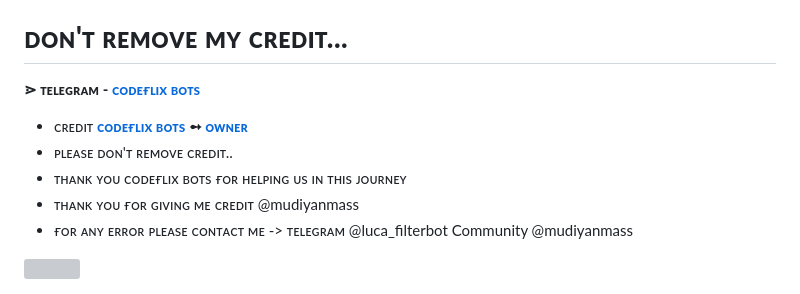
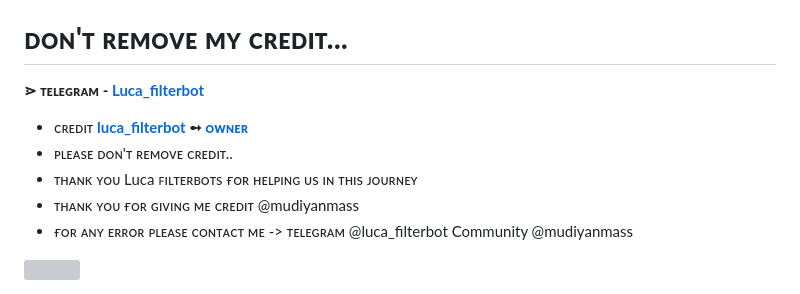
Before and after one commit to aamiahi/LucaAutoFilter, a Markdown page: README.md, the part around the change. Rendered like a GitHub page; grey boxes are pictures that could not be loaded.

```diff
--- a/README.md
+++ b/README.md
@@ -213,11 +213,11 @@ python3 bot.py
 
  # <b>ᴅᴏɴ'ᴛ ʀᴇᴍᴏᴠᴇ ᴍʏ ᴄʀᴇᴅɪᴛ...
 
-<b>⋗  ᴛᴇʟᴇɢʀᴀᴍ - <b>[ᴄᴏᴅᴇғʟɪx ʙᴏᴛs](https://t.me/Luca_filterbot)</b>
+<b>⋗  ᴛᴇʟᴇɢʀᴀᴍ - <b>[Luca_filterbot](https://t.me/Luca_filterbot)</b>
 
-- ᴄʀᴇᴅɪᴛ <b>[ᴄᴏᴅᴇғʟɪx ʙᴏᴛs](https://t.me/Luca_filterbot)  ➻  [ᴏᴡɴᴇʀ](https://t.me/mudiyanmass) </b>
+- ᴄʀᴇᴅɪᴛ <b>[luca_filterbot](https://t.me/Luca_filterbot)  ➻  [ᴏᴡɴᴇʀ](https://t.me/mudiyanmass) </b>
 - ᴘʟᴇᴀsᴇ ᴅᴏɴ'ᴛ ʀᴇᴍᴏᴠᴇ ᴄʀᴇᴅɪᴛ..
-- ᴛʜᴀɴᴋ ʏᴏᴜ ᴄᴏᴅᴇғʟɪx ʙᴏᴛs ғᴏʀ ʜᴇʟᴘɪɴɢ ᴜs ɪɴ ᴛʜɪs ᴊᴏᴜʀɴᴇʏ
+- ᴛʜᴀɴᴋ ʏᴏᴜ Luca ꜰɪʟᴛᴇʀʙᴏᴛs ғᴏʀ ʜᴇʟᴘɪɴɢ ᴜs ɪɴ ᴛʜɪs ᴊᴏᴜʀɴᴇʏ
 - ᴛʜᴀɴᴋ ʏᴏᴜ ғᴏʀ ɢɪᴠɪɴɢ ᴍᴇ ᴄʀᴇᴅɪᴛ @mudiyanmass
 - ғᴏʀ ᴀɴʏ ᴇʀʀᴏʀ ᴘʟᴇᴀsᴇ ᴄᴏɴᴛᴀᴄᴛ ᴍᴇ -> ᴛᴇʟᴇɢʀᴀᴍ @luca_filterbot Community @mudiyanmass</b>
 
```
